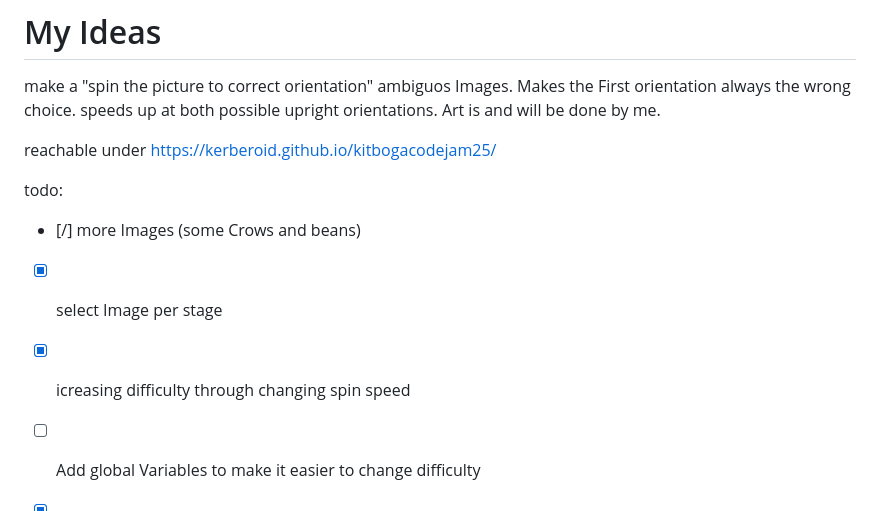
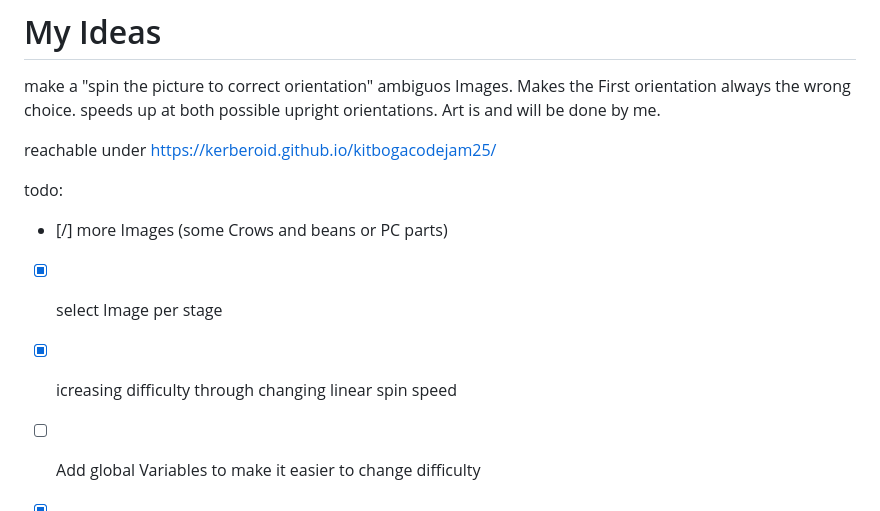
Before and after one commit to kerberoid/kitbogacodejam25, a Markdown page: README.md, the part around the change. Drawn GitHub-style.

Commit message:
Updated readme again

```diff
--- a/README.md
+++ b/README.md
@@ -8,9 +8,9 @@ reachable under
 https://kerberoid.github.io/kitbogacodejam25/
 
 todo:
-- [/] more Images (some Crows and beans)
+- [/] more Images (some Crows and beans or PC parts)
 - [x] select Image per stage
-- [X] icreasing difficulty through changing spin speed
+- [X] icreasing difficulty through changing linear spin speed
 - [ ] Add global Variables to make it easier to change difficulty
 - [x] multiple stages to complete the captcha
 - [ ] make more difficult through change in speed and direction in the stages
```
